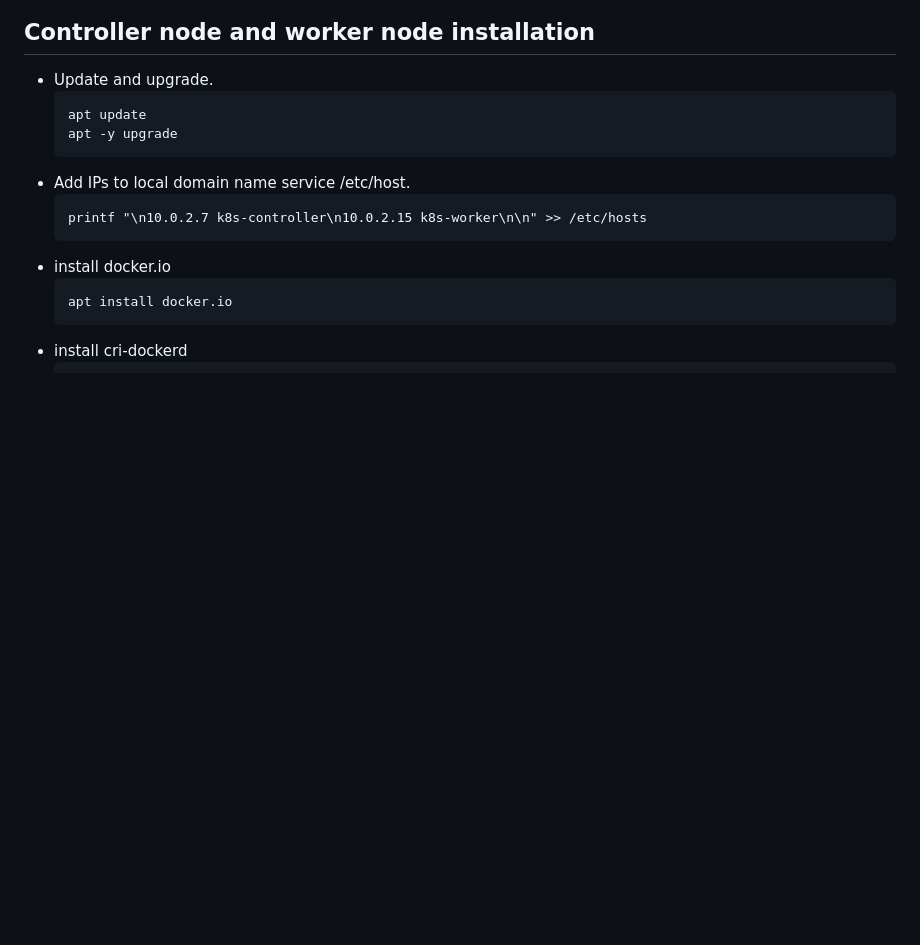
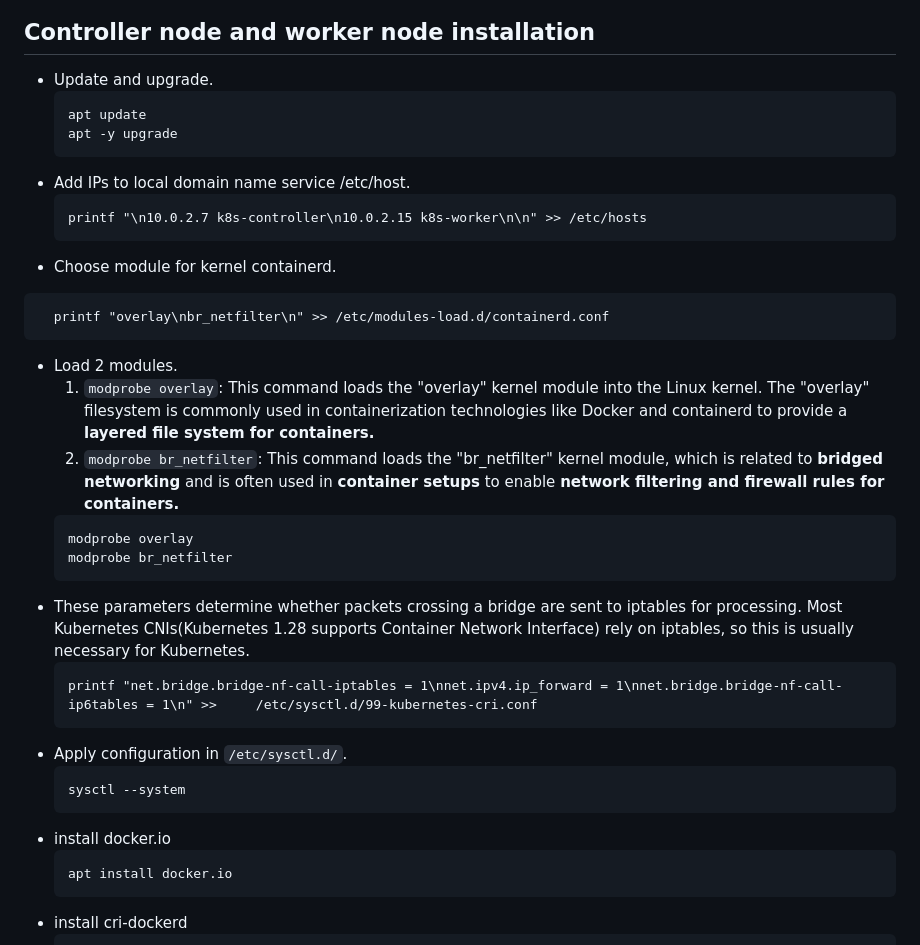
Before and after one commit to suppi147/NT114.O11.ATCL-Information-Security-Specialization-Project, a Markdown page: setup/README.md, the part around the change. Rendered like a GitHub page; blank space fills up the shorter version.

Commit message:
forward bridge traffic

````diff
--- a/setup/README.md
+++ b/setup/README.md
@@ -11,6 +11,25 @@
 - Add IPs to local domain name service /etc/host.
   ```
   printf "\n10.0.2.7 k8s-controller\n10.0.2.15 k8s-worker\n\n" >> /etc/hosts
+  ```
+- Choose module for kernel containerd.
+```
+  printf "overlay\nbr_netfilter\n" >> /etc/modules-load.d/containerd.conf
+```
+- Load 2 modules.
+  1. `modprobe overlay`: This command loads the "overlay" kernel module into the Linux kernel. The "overlay" filesystem is commonly used in containerization technologies like Docker and containerd to provide a **layered file system for containers.**
+  2. `modprobe br_netfilter`: This command loads the "br_netfilter" kernel module, which is related to **bridged networking** and is often used in **container setups** to enable **network filtering and firewall rules for containers.**
+  ```
+  modprobe overlay
+  modprobe br_netfilter
+  ```
+- These parameters determine whether packets crossing a bridge are sent to iptables for processing. Most Kubernetes CNIs(Kubernetes 1.28 supports Container Network Interface) rely on iptables, so this is usually necessary for Kubernetes.
+  ```
+  printf "net.bridge.bridge-nf-call-iptables = 1\nnet.ipv4.ip_forward = 1\nnet.bridge.bridge-nf-call-ip6tables = 1\n" >>     /etc/sysctl.d/99-kubernetes-cri.conf
+  ```
+- Apply configuration in `/etc/sysctl.d/`.
+  ```
+  sysctl --system
   ```
 - install docker.io
   ```
````
